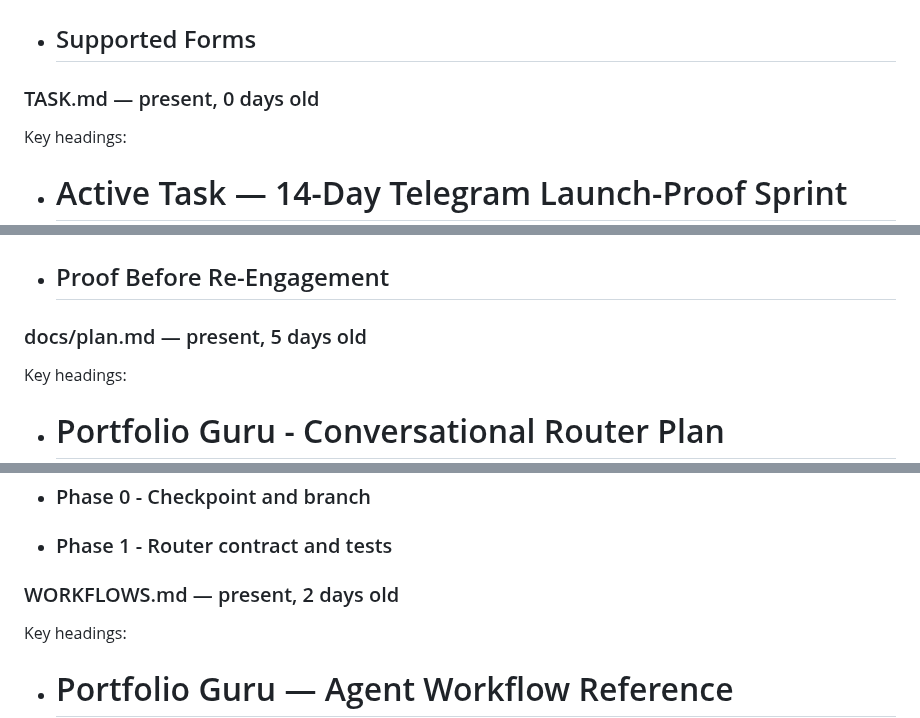
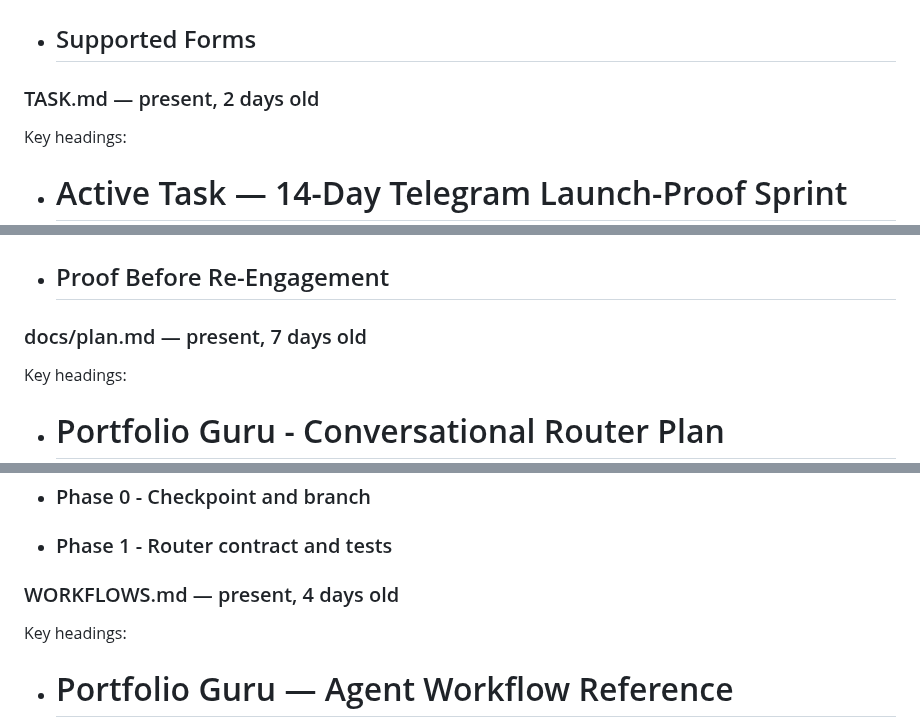
Before and after one commit to moeedahmed/portfolio-guru, a Markdown page: docs/continuity/RESUME_BRIEF.md, 3 parts joined by grey strips. Drawn GitHub-style.

```diff
--- a/docs/continuity/RESUME_BRIEF.md
+++ b/docs/continuity/RESUME_BRIEF.md
@@ -61,7 +61,7 @@ Key headings:
 - ## Safety
 - ## Supported Forms
 
-### TASK.md — present, 0 days old
+### TASK.md — present, 2 days old
 Key headings:
 - # Active Task — 14-Day Telegram Launch-Proof Sprint
 - ## 2026-07-12 — Beta narrowing / telemetry-provenance hardening
@@ -74,7 +74,7 @@ Key headings:
 - ## Current Build Actions
 - ## Proof Before Re-Engagement
 
-### docs/plan.md — present, 5 days old
+### docs/plan.md — present, 7 days old
 Key headings:
 - # Portfolio Guru - Conversational Router Plan
 - ## Goal
@@ -89,7 +89,7 @@ Key headings:
 - ### Phase 0 - Checkpoint and branch
 - ### Phase 1 - Router contract and tests
 
-### WORKFLOWS.md — present, 2 days old
+### WORKFLOWS.md — present, 4 days old
 Key headings:
 - # Portfolio Guru — Agent Workflow Reference
 - ## Current Product Focus — Telegram Launch Proof
```
Also changed, not shown: other parts of docs/continuity/RESUME_BRIEF.md (+6 -6 lines), AGENTS.md (+1 -0 lines), docs/verification-contract.md (added, +48 -0 lines).
